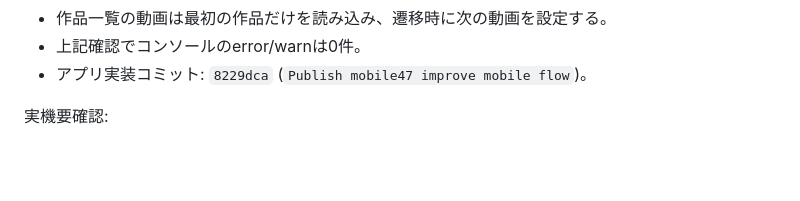
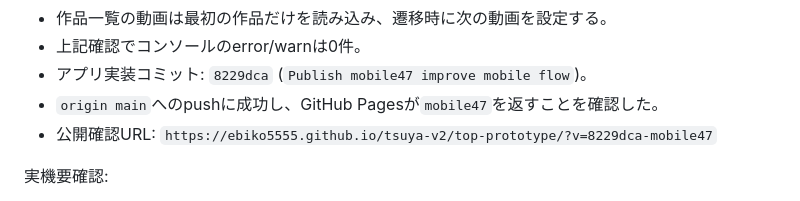
Before and after one commit to ebiko5555/tsuya-v2, a Markdown page: PROJECT_STATUS.md, the part around the change. Drawn GitHub-style; blank space fills up the shorter version.

Commit message:
Record mobile47 publication check

```diff
--- a/PROJECT_STATUS.md
+++ b/PROJECT_STATUS.md
@@ -813,6 +813,8 @@
 - 作品一覧の動画は最初の作品だけを読み込み、遷移時に次の動画を設定する。
 - 上記確認でコンソールのerror/warnは0件。
 - アプリ実装コミット: `8229dca` (`Publish mobile47 improve mobile flow`)。
+- `origin main`へのpushに成功し、GitHub Pagesが`mobile47`を返すことを確認した。
+- 公開確認URL: `https://ebiko5555.github.io/tsuya-v2/top-prototype/?v=8229dca-mobile47`
 
 実機要確認:
 
```
